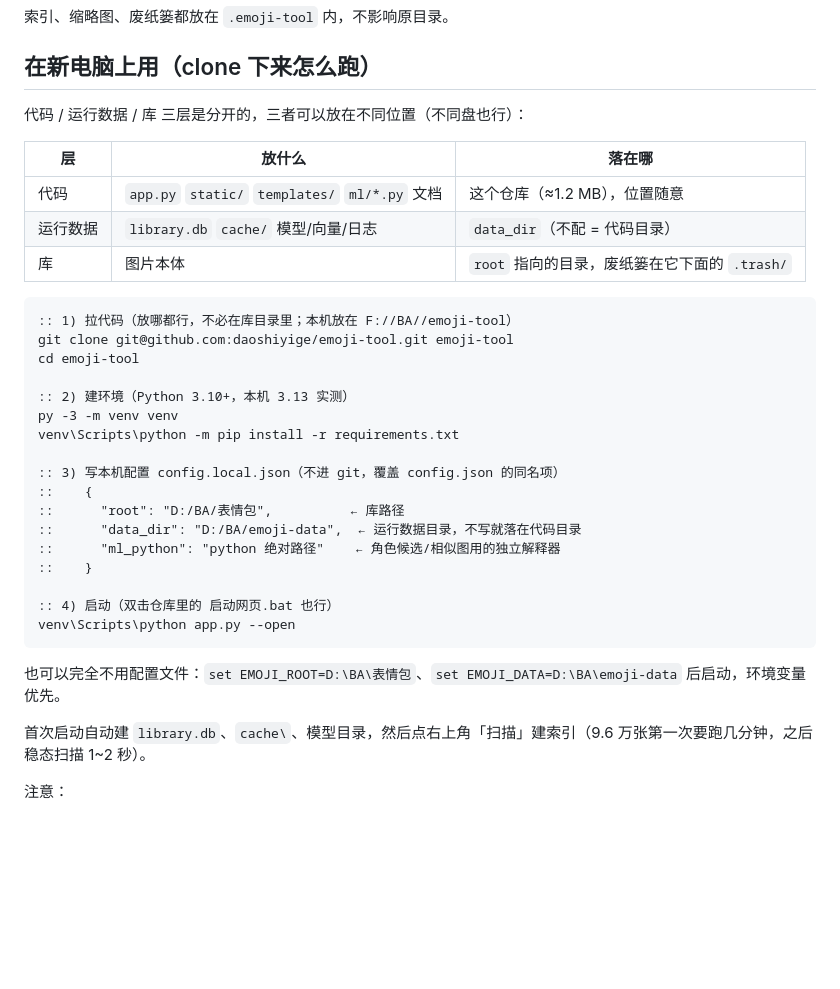
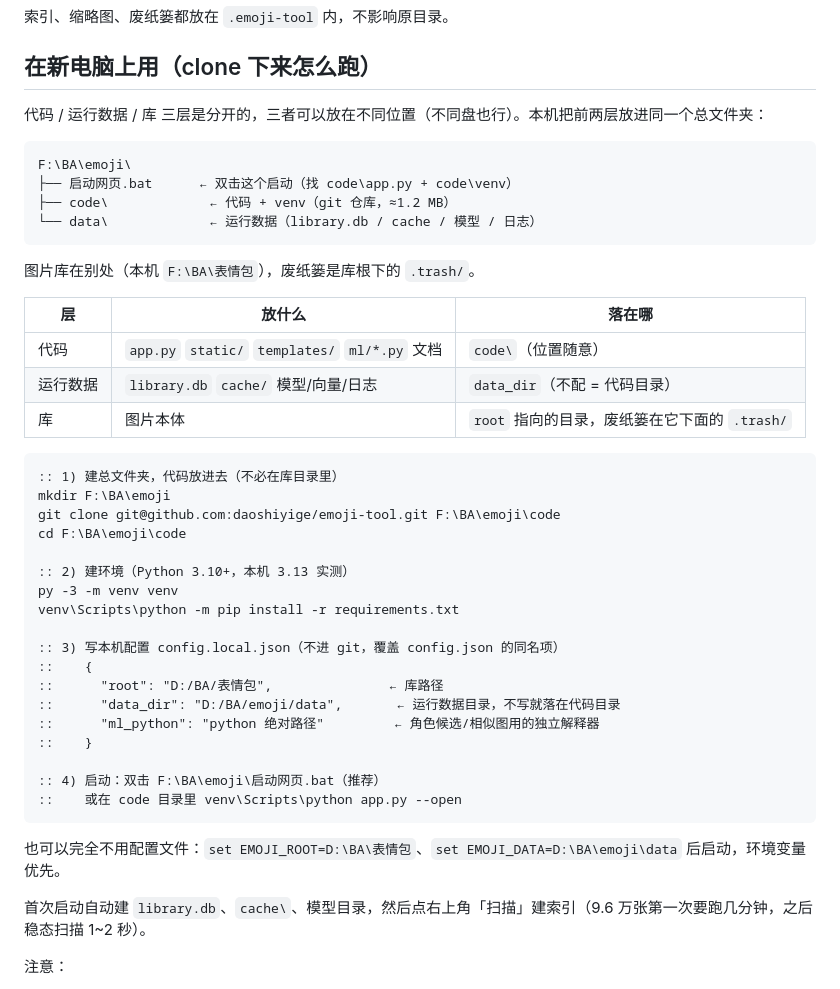
Before and after one commit to daoshiyige/emoji-tool, a Markdown page: README.md, the part around the change. Drawn GitHub-style; blank space fills up the shorter version.

Commit message:
docs: 布局改为总文件夹 emoji/{code,data}，bat 放根

````diff
--- a/README.md
+++ b/README.md
@@ -15,18 +15,28 @@
 
 ## 在新电脑上用（clone 下来怎么跑）
 
-代码 / 运行数据 / 库 三层是分开的，三者可以放在不同位置（不同盘也行）：
+代码 / 运行数据 / 库 三层是分开的，三者可以放在不同位置（不同盘也行）。本机把前两层放进同一个总文件夹：
+
+```
+F:\BA\emoji\
+├── 启动网页.bat      ← 双击这个启动（找 code\app.py + code\venv）
+├── code\             ← 代码 + venv（git 仓库，≈1.2 MB）
+└── data\             ← 运行数据（library.db / cache / 模型 / 日志）
+```
+
+图片库在别处（本机 `F:\BA\表情包`），废纸篓是库根下的 `.trash/`。
 
 | 层 | 放什么 | 落在哪 |
 |---|---|---|
-| 代码 | `app.py` `static/` `templates/` `ml/*.py` 文档 | 这个仓库（≈1.2 MB），位置随意 |
+| 代码 | `app.py` `static/` `templates/` `ml/*.py` 文档 | `code\`（位置随意） |
 | 运行数据 | `library.db` `cache/` 模型/向量/日志 | `data_dir`（不配 = 代码目录） |
 | 库 | 图片本体 | `root` 指向的目录，废纸篓在它下面的 `.trash/` |
 
 ```bat
-:: 1) 拉代码（放哪都行，不必在库目录里；本机放在 F://BA//emoji-tool）
-git clone git@github.com:daoshiyige/emoji-tool.git emoji-tool
-cd emoji-tool
+:: 1) 建总文件夹，代码放进去（不必在库目录里）
+mkdir F:\BA\emoji
+git clone git@github.com:daoshiyige/emoji-tool.git F:\BA\emoji\code
+cd F:\BA\emoji\code
 
 :: 2) 建环境（Python 3.10+，本机 3.13 实测）
 py -3 -m venv venv
@@ -34,16 +44,16 @@ venv\Scripts\python -m pip install -r requirements.txt
 
 :: 3) 写本机配置 config.local.json（不进 git，覆盖 config.json 的同名项）
 ::    {
-::      "root": "D:/BA/表情包",          ← 库路径
-::      "data_dir": "D:/BA/emoji-data",  ← 运行数据目录，不写就落在代码目录
-::      "ml_python": "python 绝对路径"    ← 角色候选/相似图用的独立解释器
+::      "root": "D:/BA/表情包",               ← 库路径
+::      "data_dir": "D:/BA/emoji/data",       ← 运行数据目录，不写就落在代码目录
+::      "ml_python": "python 绝对路径"         ← 角色候选/相似图用的独立解释器
 ::    }
 
-:: 4) 启动（双击仓库里的 启动网页.bat 也行）
-venv\Scripts\python app.py --open
+:: 4) 启动：双击 F:\BA\emoji\启动网页.bat（推荐）
+::    或在 code 目录里 venv\Scripts\python app.py --open
 ```
 
-也可以完全不用配置文件：`set EMOJI_ROOT=D:\BA\表情包`、`set EMOJI_DATA=D:\BA\emoji-data` 后启动，环境变量优先。
+也可以完全不用配置文件：`set EMOJI_ROOT=D:\BA\表情包`、`set EMOJI_DATA=D:\BA\emoji\data` 后启动，环境变量优先。
 
 首次启动自动建 `library.db`、`cache\`、模型目录，然后点右上角「扫描」建索引（9.6 万张第一次要跑几分钟，之后稳态扫描 1~2 秒）。
 
````
Also changed, not shown: 交接说明.md (+21 -0 lines).
